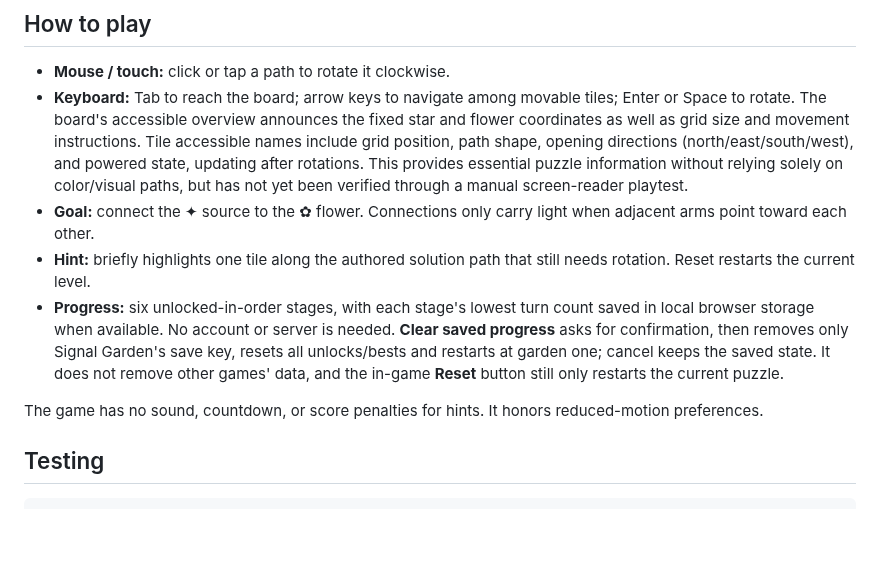
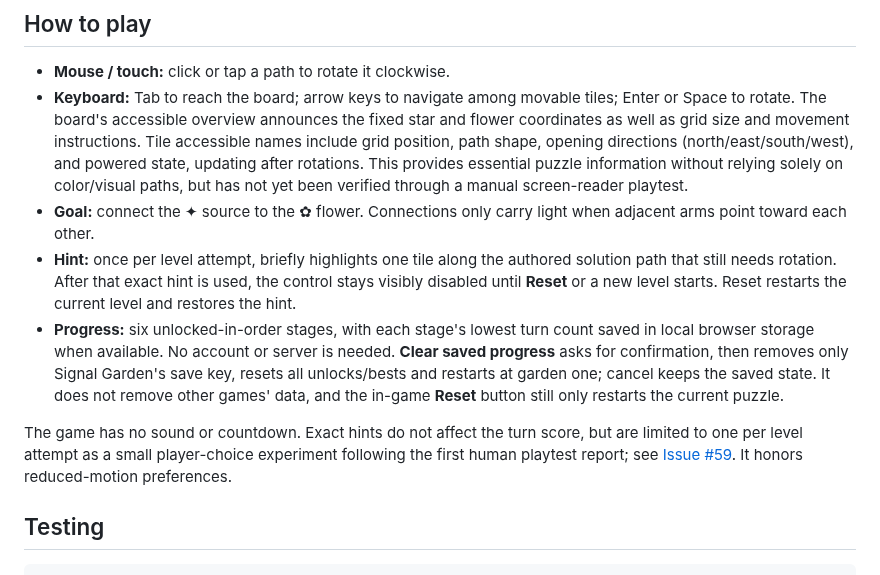
Before and after one commit to Minuteandone/Game-company, a Markdown page: games/signal-garden/README.md, the part around the change. Drawn GitHub-style; blank space fills up the shorter version.

Commit message:
[agent-03 | AI] Document Signal Garden hint experiment

```diff
--- a/games/signal-garden/README.md
+++ b/games/signal-garden/README.md
@@ -17,10 +17,10 @@ Visit **http://localhost:8000/games/signal-garden/** in a browser or enter Signa
 - **Mouse / touch:** click or tap a path to rotate it clockwise.
 - **Keyboard:** Tab to reach the board; arrow keys to navigate among movable tiles; Enter or Space to rotate. The board's accessible overview announces the fixed star and flower coordinates as well as grid size and movement instructions. Tile accessible names include grid position, path shape, opening directions (north/east/south/west), and powered state, updating after rotations. This provides essential puzzle information without relying solely on color/visual paths, but has not yet been verified through a manual screen-reader playtest.
 - **Goal:** connect the ✦ source to the ✿ flower. Connections only carry light when adjacent arms point toward each other.
-- **Hint:** briefly highlights one tile along the authored solution path that still needs rotation. Reset restarts the current level.
+- **Hint:** once per level attempt, briefly highlights one tile along the authored solution path that still needs rotation. After that exact hint is used, the control stays visibly disabled until **Reset** or a new level starts. Reset restarts the current level and restores the hint.
 - **Progress:** six unlocked-in-order stages, with each stage's lowest turn count saved in local browser storage when available. No account or server is needed. **Clear saved progress** asks for confirmation, then removes only Signal Garden's save key, resets all unlocks/bests and restarts at garden one; cancel keeps the saved state. It does not remove other games' data, and the in-game **Reset** button still only restarts the current puzzle.
 
-The game has no sound, countdown, or score penalties for hints. It honors reduced-motion preferences.
+The game has no sound or countdown. Exact hints do not affect the turn score, but are limited to one per level attempt as a small player-choice experiment following the first human playtest report; see [Issue #59](https://github.com/Minuteandone/Game-company/issues/59). It honors reduced-motion preferences.
 
 ## Testing
 
```
